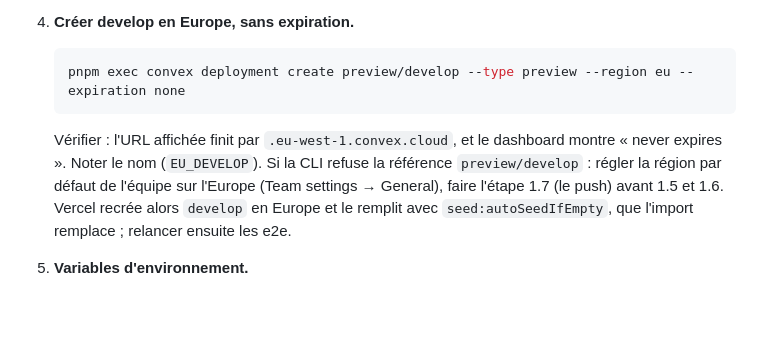
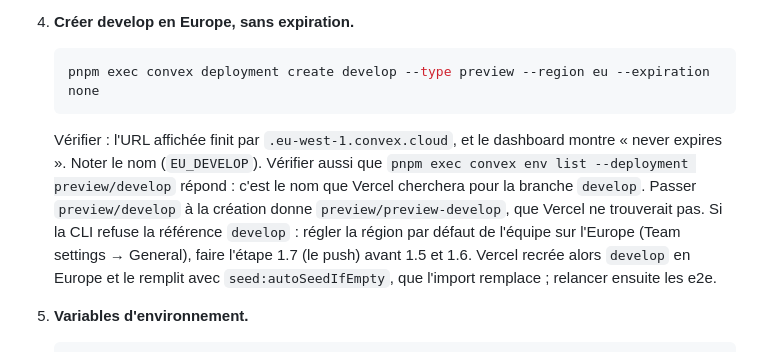
Before and after one commit to Tomspace900/geodoku, a Markdown page: docs/bascule-europe.md, the part around the change. Drawn GitHub-style; blank space fills up the shorter version.

Commit message:
[DOC] Runbook — référence du preview develop à la création (#70)
`deployment create preview/develop` donne `preview/preview-develop`, que Vercel ne trouve pas : la référence se donne sans préfixe.

````diff
--- a/docs/bascule-europe.md
+++ b/docs/bascule-europe.md
@@ -60,11 +60,15 @@ change le schéma ne part sur `develop` avant l'étape 1.7.
 
 4. **Créer develop en Europe, sans expiration.**
    ```bash
-   pnpm exec convex deployment create preview/develop --type preview --region eu --expiration none
+   pnpm exec convex deployment create develop --type preview --region eu --expiration none
    ```
    Vérifier : l'URL affichée finit par `.eu-west-1.convex.cloud`, et le
    dashboard montre « never expires ». Noter le nom (`EU_DEVELOP`).
-   Si la CLI refuse la référence `preview/develop` : régler la région par
+   Vérifier aussi que `pnpm exec convex env list --deployment preview/develop`
+   répond : c'est le nom que Vercel cherchera pour la branche `develop`. Passer
+   `preview/develop` à la création donne `preview/preview-develop`, que Vercel
+   ne trouverait pas.
+   Si la CLI refuse la référence `develop` : régler la région par
    défaut de l'équipe sur l'Europe (Team settings → General), faire l'étape 1.7
    (le push) avant 1.5 et 1.6. Vercel recrée alors `develop` en Europe et le
    remplit avec `seed:autoSeedIfEmpty`, que l'import remplace ; relancer
````
